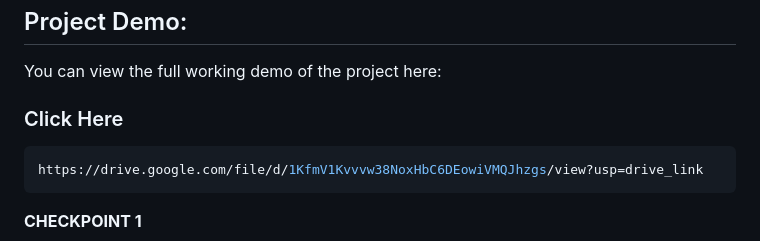
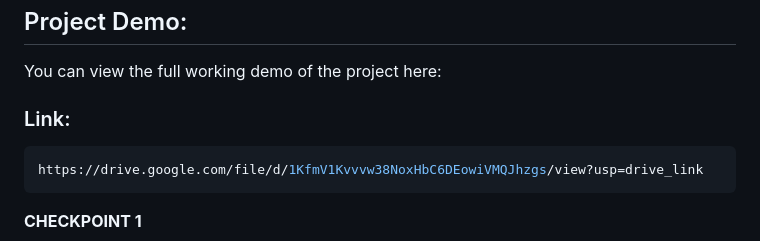
Before and after one commit to Jagrati09Singhal/Neural-Ninjas-, a Markdown page: README.md, the part around one of its changes. Drawn GitHub-style.

````diff
--- a/README.md
+++ b/README.md
@@ -76,7 +76,7 @@ node server.js
 
 ## Project Demo:
 You can view the full working demo of the project here:
-### Click Here
+### Link:
 ```bash
 https://drive.google.com/file/d/1KfmV1Kvvvw38NoxHbC6DEowiVMQJhzgs/view?usp=drive_link
 ```
````
Also changed, not shown: other parts of README.md (+2 -2 lines).
